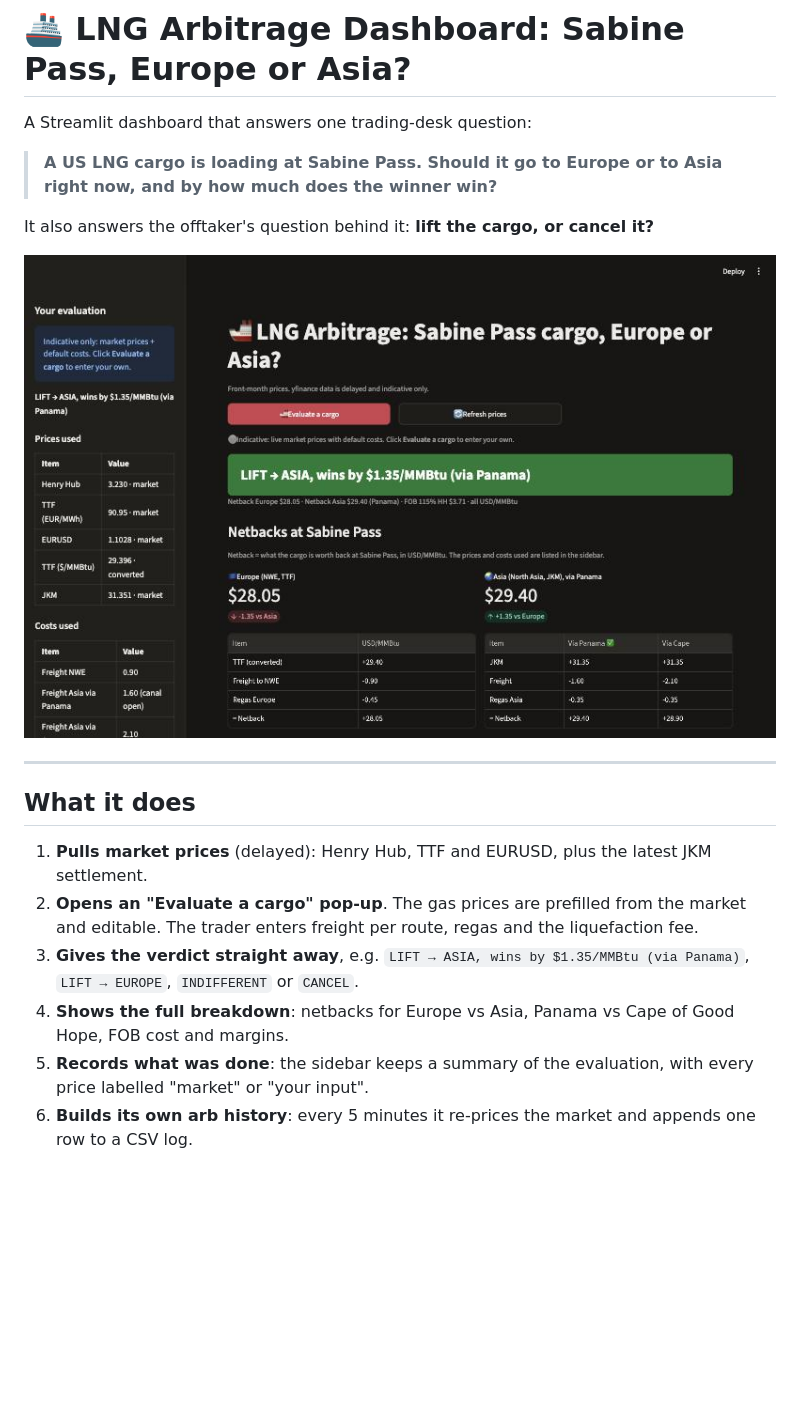
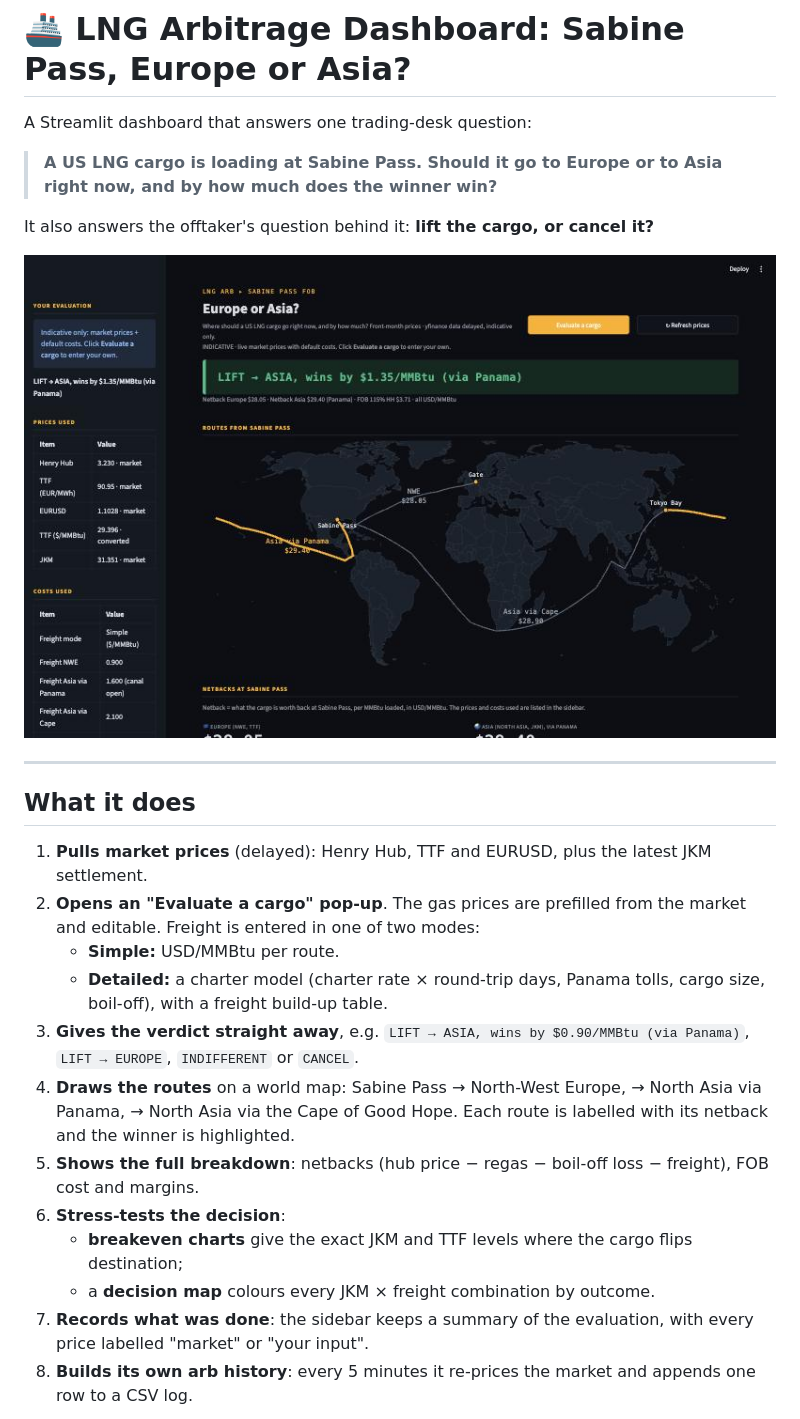
Before and after one commit to Jalil-122/lng_arbitrage, a Markdown page: README.md, the part around one of its changes. GitHub-like rendering; pictures changed too: docs/dashboard.jpg; blank space fills up the shorter version.

```diff
--- a/README.md
+++ b/README.md
@@ -13,9 +13,15 @@ It also answers the offtaker's question behind it: **lift the cargo, or cancel i
 ## What it does
 
 1. **Pulls market prices** (delayed): Henry Hub, TTF and EURUSD, plus the latest JKM settlement.
-2. **Opens an "Evaluate a cargo" pop-up**. The gas prices are prefilled from the market and editable. The trader enters freight per route, regas and the liquefaction fee.
-3. **Gives the verdict straight away**, e.g. `LIFT → ASIA, wins by $1.35/MMBtu (via Panama)`, `LIFT → EUROPE`, `INDIFFERENT` or `CANCEL`.
-4. **Shows the full breakdown**: netbacks for Europe vs Asia, Panama vs Cape of Good Hope, FOB cost and margins.
-5. **Records what was done**: the sidebar keeps a summary of the evaluation, with every price labelled "market" or "your input".
-6. **Builds its own arb history**: every 5 minutes it re-prices the market and appends one row to a CSV log.
+2. **Opens an "Evaluate a cargo" pop-up**. The gas prices are prefilled from the market and editable. Freight is entered in one of two modes:
+   - **Simple:** USD/MMBtu per route.
+   - **Detailed:** a charter model (charter rate × round-trip days, Panama tolls, cargo size, boil-off), with a freight build-up table.
+3. **Gives the verdict straight away**, e.g. `LIFT → ASIA, wins by $0.90/MMBtu (via Panama)`, `LIFT → EUROPE`, `INDIFFERENT` or `CANCEL`.
+4. **Draws the routes** on a world map: Sabine Pass → North-West Europe, → North Asia via Panama, → North Asia via the Cape of Good Hope. Each route is labelled with its netback and the winner is highlighted.
+5. **Shows the full breakdown**: netbacks (hub price − regas − boil-off loss − freight), FOB cost and margins.
+6. **Stress-tests the decision**:
+   - **breakeven charts** give the exact JKM and TTF levels where the cargo flips destination;
+   - a **decision map** colours every JKM × freight combination by outcome.
+7. **Records what was done**: the sidebar keeps a summary of the evaluation, with every price labelled "market" or "your input".
+8. **Builds its own arb history**: every 5 minutes it re-prices the market and appends one row to a CSV log.
 
```
Also changed, not shown: other parts of README.md (+45 -24 lines), CLAUDE.md (+2 -2 lines), SPEC.md (+1 -1 lines), docs/evaluate_popup.jpg, docs/sensitivity.jpg (added).
